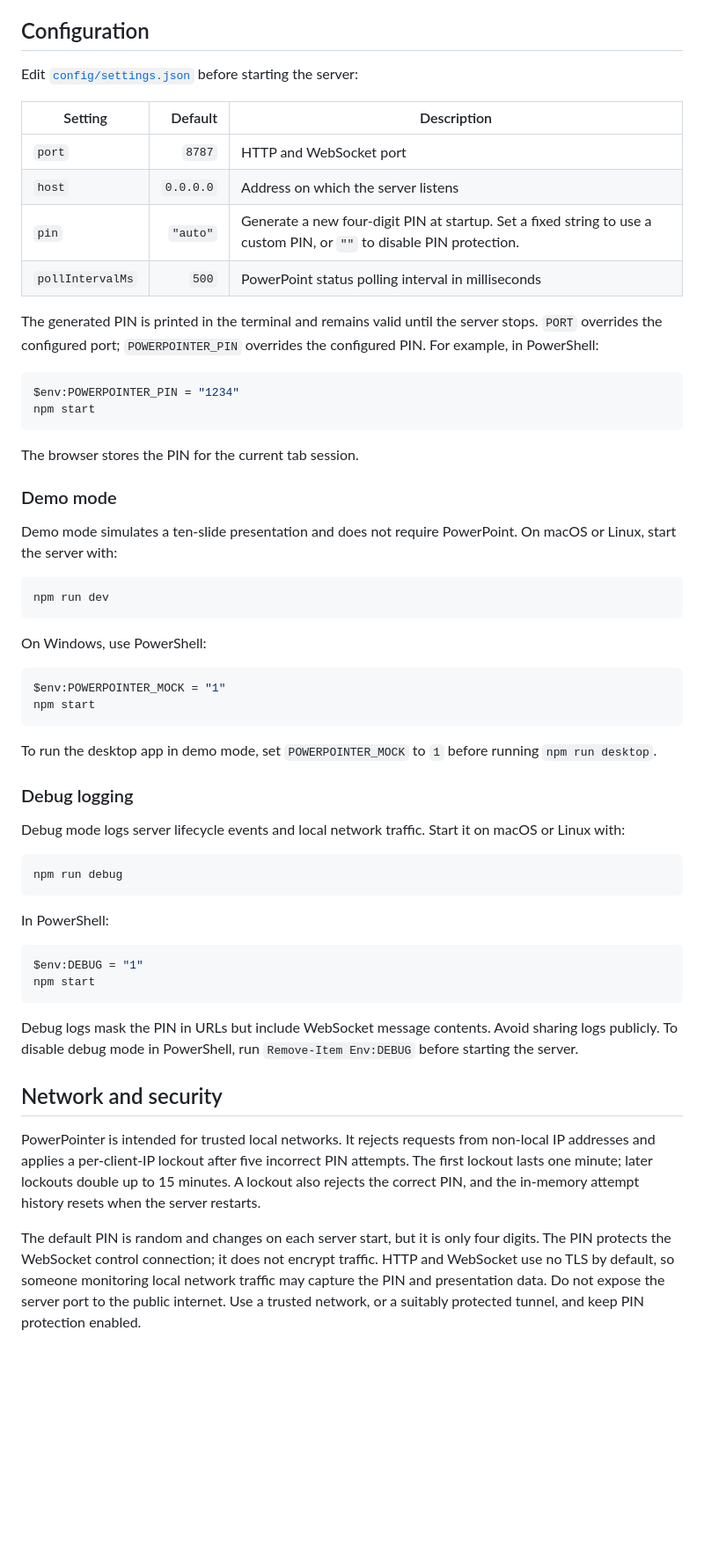
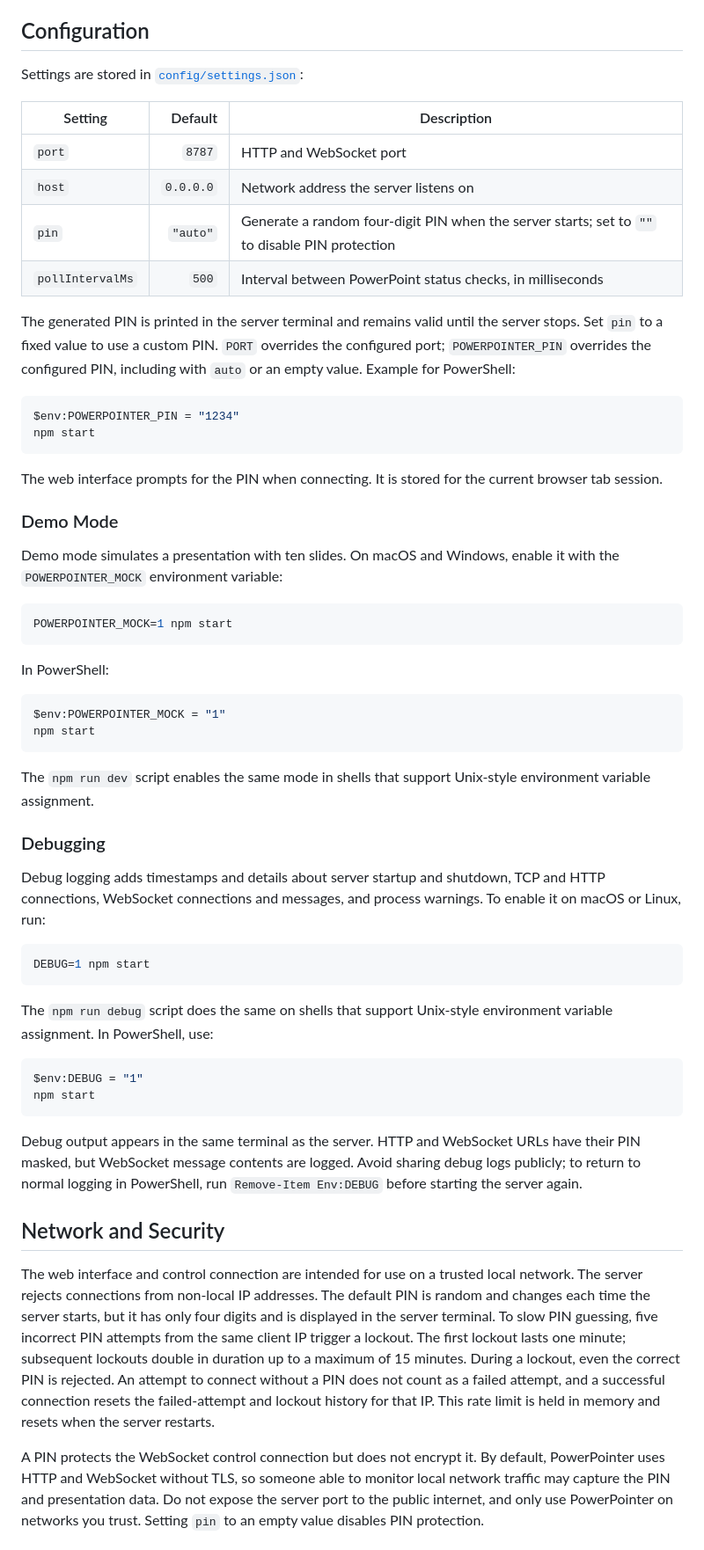
Before and after one commit to MartHafner/PowerPointer, a Markdown page: README.md, the part around one of its changes. Shown at 88% size. GitHub-like rendering; blank space fills up the shorter version.

````diff
--- a/README.md
+++ b/README.md
@@ -80,61 +184,61 @@ PowerPointer checks PowerPoint's status every 500 ms by default and attempts to
 
 ## Configuration
 
-Edit [`config/settings.json`](config/settings.json) before starting the server:
+Settings are stored in [`config/settings.json`](config/settings.json):
 
 | Setting | Default | Description |
 |---|---:|---|
 | `port` | `8787` | HTTP and WebSocket port |
-| `host` | `0.0.0.0` | Address on which the server listens |
-| `pin` | `"auto"` | Generate a new four-digit PIN at startup. Set a fixed string to use a custom PIN, or `""` to disable PIN protection. |
-| `pollIntervalMs` | `500` | PowerPoint status polling interval in milliseconds |
+| `host` | `0.0.0.0` | Network address the server listens on |
+| `pin` | `"auto"` | Generate a random four-digit PIN when the server starts; set to `""` to disable PIN protection |
+| `pollIntervalMs` | `500` | Interval between PowerPoint status checks, in milliseconds |
 
-The generated PIN is printed in the terminal and remains valid until the server stops. `PORT` overrides the configured port; `POWERPOINTER_PIN` overrides the configured PIN. For example, in PowerShell:
+The generated PIN is printed in the server terminal and remains valid until the server stops. Set `pin` to a fixed value to use a custom PIN. `PORT` overrides the configured port; `POWERPOINTER_PIN` overrides the configured PIN, including with `auto` or an empty value. Example for PowerShell:
 
 ```powershell
 $env:POWERPOINTER_PIN = "1234"
 npm start
 ```
 
-The browser stores the PIN for the current tab session.
+The web interface prompts for the PIN when connecting. It is stored for the current browser tab session.
 
-### Demo mode
+### Demo Mode
 
-Demo mode simulates a ten-slide presentation and does not require PowerPoint. On macOS or Linux, start the server with:
+Demo mode simulates a presentation with ten slides. On macOS and Windows, enable it with the `POWERPOINTER_MOCK` environment variable:
 
 ```sh
-npm run dev
+POWERPOINTER_MOCK=1 npm start
 ```
 
-On Windows, use PowerShell:
+In PowerShell:
 
 ```powershell
 $env:POWERPOINTER_MOCK = "1"
 npm start
 ```
 
-To run the desktop app in demo mode, set `POWERPOINTER_MOCK` to `1` before running `npm run desktop`.
+The `npm run dev` script enables the same mode in shells that support Unix-style environment variable assignment.
 
-### Debug logging
+### Debugging
 
-Debug mode logs server lifecycle events and local network traffic. Start it on macOS or Linux with:
+Debug logging adds timestamps and details about server startup and shutdown, TCP and HTTP connections, WebSocket connections and messages, and process warnings. To enable it on macOS or Linux, run:
 
 ```sh
-npm run debug
+DEBUG=1 npm start
 ```
 
-In PowerShell:
+The `npm run debug` script does the same on shells that support Unix-style environment variable assignment. In PowerShell, use:
 
 ```powershell
 $env:DEBUG = "1"
 npm start
 ```
 
-Debug logs mask the PIN in URLs but include WebSocket message contents. Avoid sharing logs publicly. To disable debug mode in PowerShell, run `Remove-Item Env:DEBUG` before starting the server.
+Debug output appears in the same terminal as the server. HTTP and WebSocket URLs have their PIN masked, but WebSocket message contents are logged. Avoid sharing debug logs publicly; to return to normal logging in PowerShell, run `Remove-Item Env:DEBUG` before starting the server again.
 
-## Network and security
+## Network and Security
 
-PowerPointer is intended for trusted local networks. It rejects requests from non-local IP addresses and applies a per-client-IP lockout after five incorrect PIN attempts. The first lockout lasts one minute; later lockouts double up to 15 minutes. A lockout also rejects the correct PIN, and the in-memory attempt history resets when the server restarts.
+The web interface and control connection are intended for use on a trusted local network. The server rejects connections from non-local IP addresses. The default PIN is random and changes each time the server starts, but it has only four digits and is displayed in the server terminal. To slow PIN guessing, five incorrect PIN attempts from the same client IP trigger a lockout. The first lockout lasts one minute; subsequent lockouts double in duration up to a maximum of 15 minutes. During a lockout, even the correct PIN is rejected. An attempt to connect without a PIN does not count as a failed attempt, and a successful connection resets the failed-attempt and lockout history for that IP. This rate limit is held in memory and resets when the server restarts.
 
-The default PIN is random and changes on each server start, but it is only four digits. The PIN protects the WebSocket control connection; it does not encrypt traffic. HTTP and WebSocket use no TLS by default, so someone monitoring local network traffic may capture the PIN and presentation data. Do not expose the server port to the public internet. Use a trusted network, or a suitably protected tunnel, and keep PIN protection enabled.
+A PIN protects the WebSocket control connection but does not encrypt it. By default, PowerPointer uses HTTP and WebSocket without TLS, so someone able to monitor local network traffic may capture the PIN and presentation data. Do not expose the server port to the public internet, and only use PowerPointer on networks you trust. Setting `pin` to an empty value disables PIN protection.
 
````
Also changed, not shown: other parts of README.md (+163 -61 lines).
